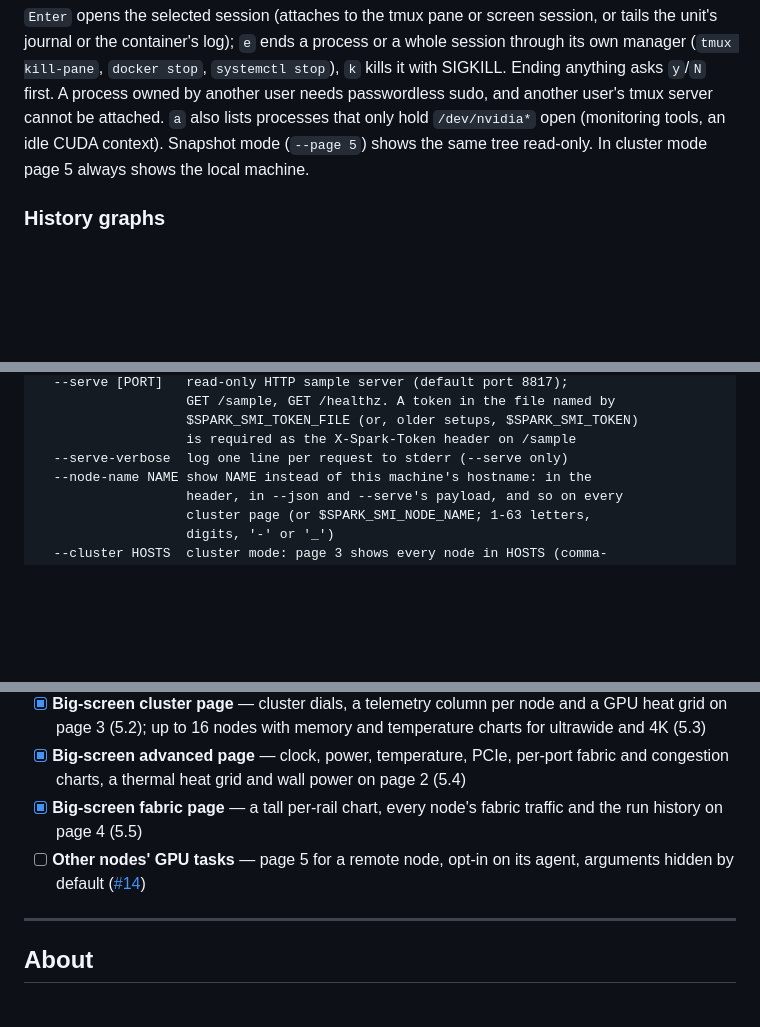
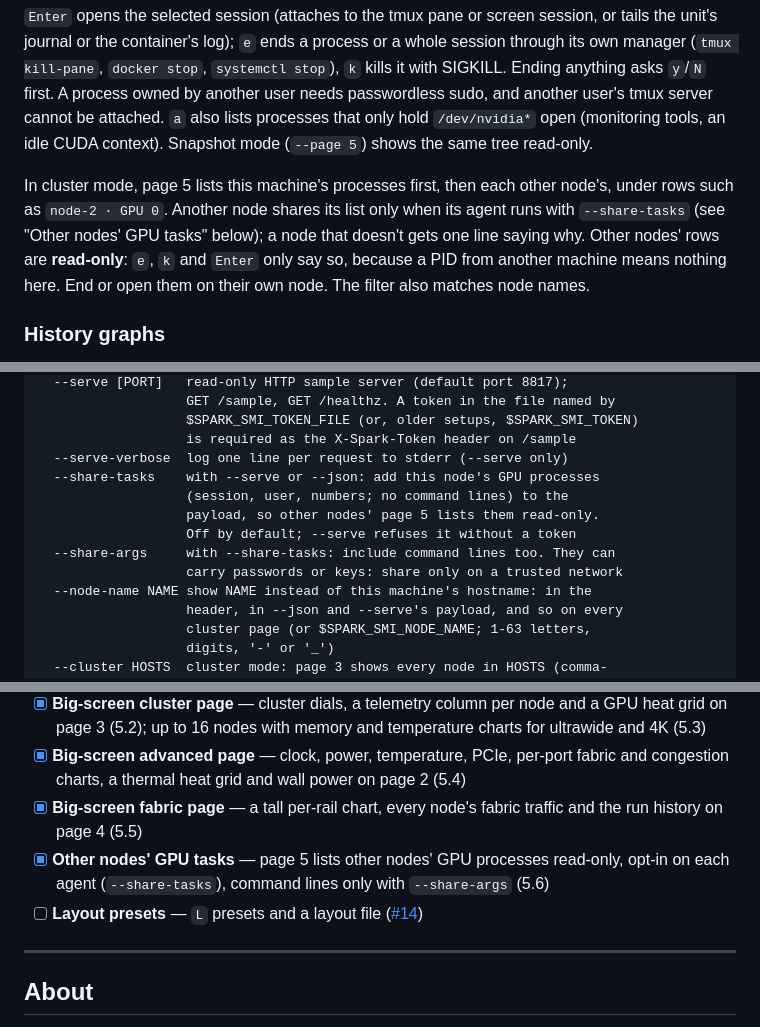
Before and after one commit to chappa-ai-llc/spark-smi, a Markdown page: README.md, 3 parts joined by grey strips. Drawn GitHub-style; blank space fills up the shorter version.

```diff
--- a/README.md
+++ b/README.md
@@ -133,8 +133,15 @@ process or a whole session through its own manager (`tmux kill-pane`,
 asks `y`/`N` first. A process owned by another user needs passwordless sudo,
 and another user's tmux server cannot be attached. `a` also lists processes
 that only hold `/dev/nvidia*` open (monitoring tools, an idle CUDA context).
-Snapshot mode (`--page 5`) shows the same tree read-only. In cluster mode
-page 5 always shows the local machine.
+Snapshot mode (`--page 5`) shows the same tree read-only.
+
+In cluster mode, page 5 lists this machine's processes first, then each
+other node's, under rows such as `node-2 · GPU 0`. Another node shares its
+list only when its agent runs with `--share-tasks` (see "Other nodes' GPU
+tasks" below); a node that doesn't gets one line saying why. Other nodes'
+rows are **read-only**: `e`, `k` and `Enter` only say so, because a PID
+from another machine means nothing here. End or open them on their own node.
+The filter also matches node names.
 
 ### History graphs
 
@@ -593,6 +600,12 @@ spark-smi [options]
                    $SPARK_SMI_TOKEN_FILE (or, older setups, $SPARK_SMI_TOKEN)
                    is required as the X-Spark-Token header on /sample
   --serve-verbose  log one line per request to stderr (--serve only)
+  --share-tasks    with --serve or --json: add this node's GPU processes
+                   (session, user, numbers; no command lines) to the
+                   payload, so other nodes' page 5 lists them read-only.
+                   Off by default; --serve refuses it without a token
+  --share-args     with --share-tasks: include command lines too. They can
+                   carry passwords or keys: share only on a trusted network
   --node-name NAME show NAME instead of this machine's hostname: in the
                    header, in --json and --serve's payload, and so on every
                    cluster page (or $SPARK_SMI_NODE_NAME; 1-63 letters,
@@ -1161,7 +1207,8 @@ all fixed in 4.0 — see the [changelog](CHANGELOG.md).
 - [X] **Big-screen cluster page** — cluster dials, a telemetry column per node and a GPU heat grid on page 3 (5.2); up to 16 nodes with memory and temperature charts for ultrawide and 4K (5.3)
 - [X] **Big-screen advanced page** — clock, power, temperature, PCIe, per-port fabric and congestion charts, a thermal heat grid and wall power on page 2 (5.4)
 - [X] **Big-screen fabric page** — a tall per-rail chart, every node's fabric traffic and the run history on page 4 (5.5)
-- [ ] **Other nodes' GPU tasks** — page 5 for a remote node, opt-in on its agent, arguments hidden by default ([#14](https://github.com/chappa-ai-llc/spark-smi/issues/14))
+- [X] **Other nodes' GPU tasks** — page 5 lists other nodes' GPU processes read-only, opt-in on each agent (`--share-tasks`), command lines only with `--share-args` (5.6)
+- [ ] **Layout presets** — `L` presets and a layout file ([#14](https://github.com/chappa-ai-llc/spark-smi/issues/14))
 
 ---
 
```
Also changed, not shown: other parts of README.md (+37 -4 lines), CHANGELOG.md (+30 -0 lines), CLAUDE.md (+16 -5 lines), screenshots/page5-cluster.png (added), 9 other files.
